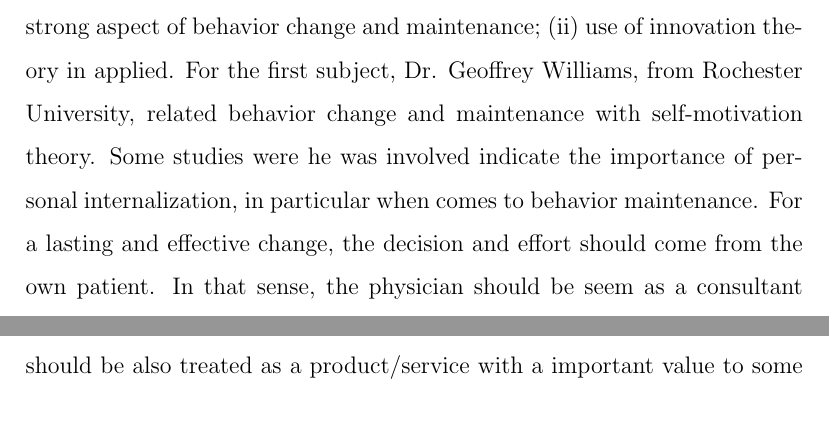
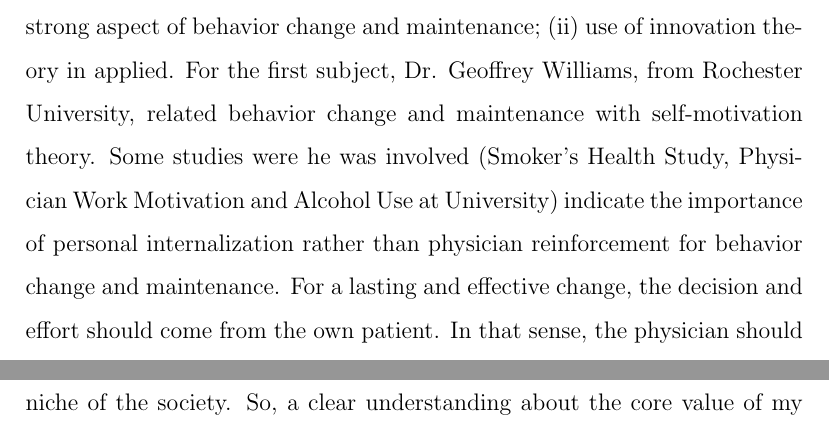
Before and after one commit to joaobentes/assigments, a LaTeX document (main.tex, which reads plenary-sessions.tex): two parts of pages 3 and 5 of 6 before the commit and two parts of pages 3 and 6 of 6 after it, joined at a grey line, cut so that both start at the same text. Compiled offline with pdfLaTeX.

Commit message:
Added the studies of Geoffrey

```diff
--- a/plenary-sessions.tex
+++ b/plenary-sessions.tex
@@ -25,7 +25,7 @@ Additionally, Helena highlighted that the type user involvement strongly depends
 The third plenary session had a different dynamics compared to the previous ones.
 Two distinct subjects were addressed: (i) self-motivation as an strong aspect of behavior change and maintenance; (ii) use of innovation theory in applied.
 For the first subject, Dr. Geoffrey Williams, from Rochester University, related behavior change and maintenance with self-motivation theory.
-Some studies were he was involved indicate the importance of personal internalization, in particular when comes to behavior maintenance.
+Some studies were he was involved (Smoker’s Health Study, Physician Work Motivation and Alcohol Use at University) indicate the importance of personal internalization rather than physician reinforcement for behavior change and maintenance.
 For a lasting and effective change, the decision and effort should come from the own patient.
 In that sense, the physician should be seem as a consultant rather than an intervenor, by promoting patient autonomy (strongly related to freedom of choice).
 
```
